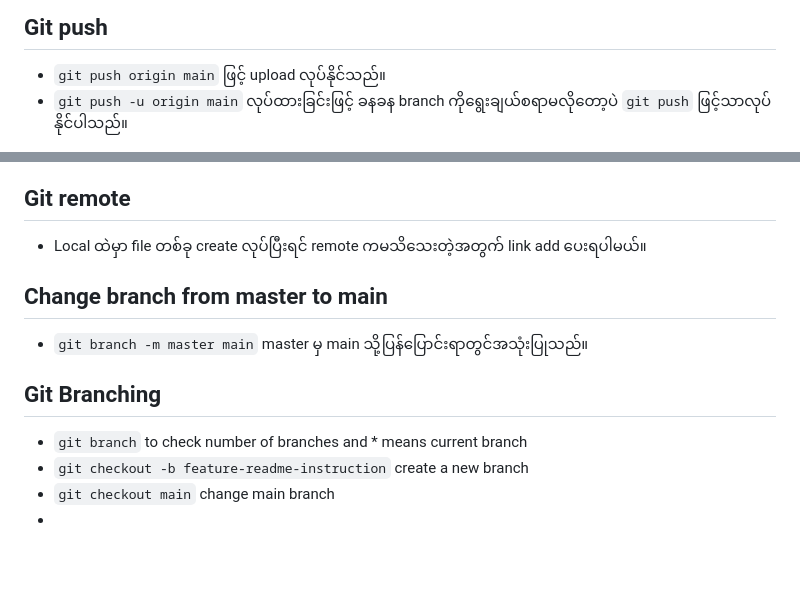
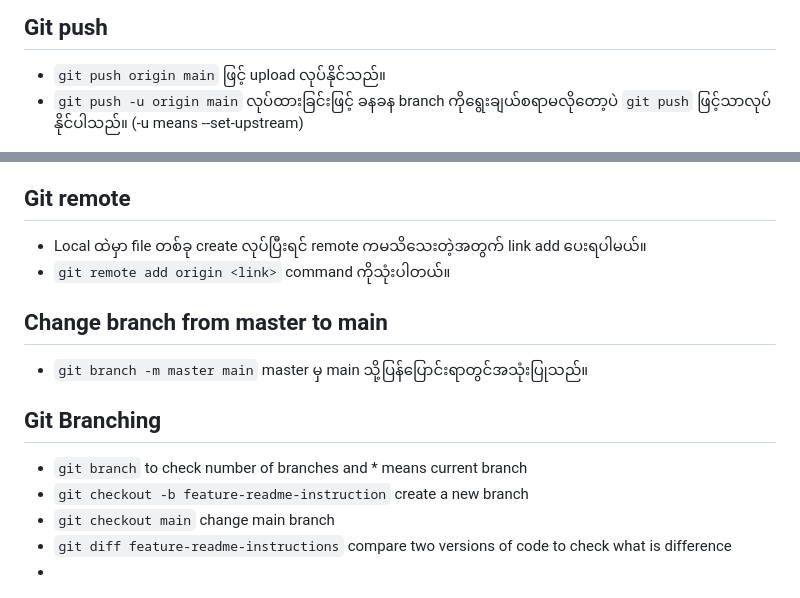
Before and after one commit to htetaunglynn94/Github_Tutorial, a Markdown page: README.md, 2 parts joined by grey strips. Rendered like a GitHub page; blank space fills up the shorter version.

Commit message:
modified some words

````diff
--- a/README.md
+++ b/README.md
@@ -54,7 +54,7 @@ The management of changes to documents, computer programs, large websites, and o
 
 ## Git push
 - ```git push origin main``` ဖြင့် upload လုပ်နိုင်သည်။
-- ```git push -u origin main``` လုပ်ထားခြင်းဖြင့် ခနခန branch ကိုရွေးချယ်စရာမလိုတော့ပဲ ```git push``` ဖြင့်သာလုပ်နိုင်ပါသည်။
+- ```git push -u origin main``` လုပ်ထားခြင်းဖြင့် ခနခန branch ကိုရွေးချယ်စရာမလိုတော့ပဲ ```git push``` ဖြင့်သာလုပ်နိုင်ပါသည်။ (-u means --set-upstream)
 
 ![Git workflow and Local Git](local_git_and_workflow.png)
 
@@ -63,6 +63,7 @@ The management of changes to documents, computer programs, large websites, and o
 
 ## Git remote
 - Local ထဲမှာ file တစ်ခု create လုပ်ပြီးရင် remote ကမသိသေးတဲ့အတွက် link add ပေးရပါမယ်။
+- ```git remote add origin <link>``` command ကိုသုံးပါတယ်။
 
 ## Change branch from master to main
 - ```git branch -m master main``` master မှ main သို့ပြန်ပြောင်းရာတွင်အသုံးပြုသည်။
@@ -71,5 +72,6 @@ The management of changes to documents, computer programs, large websites, and o
 - ```git branch``` to check number of branches and * means current branch
 - ```git checkout -b feature-readme-instruction``` create a new branch
 - ```git checkout main``` change main branch
+- ```git diff feature-readme-instructions``` compare two versions of code to check what is difference
 -
 ![Git branching](git_branching.png)
````
